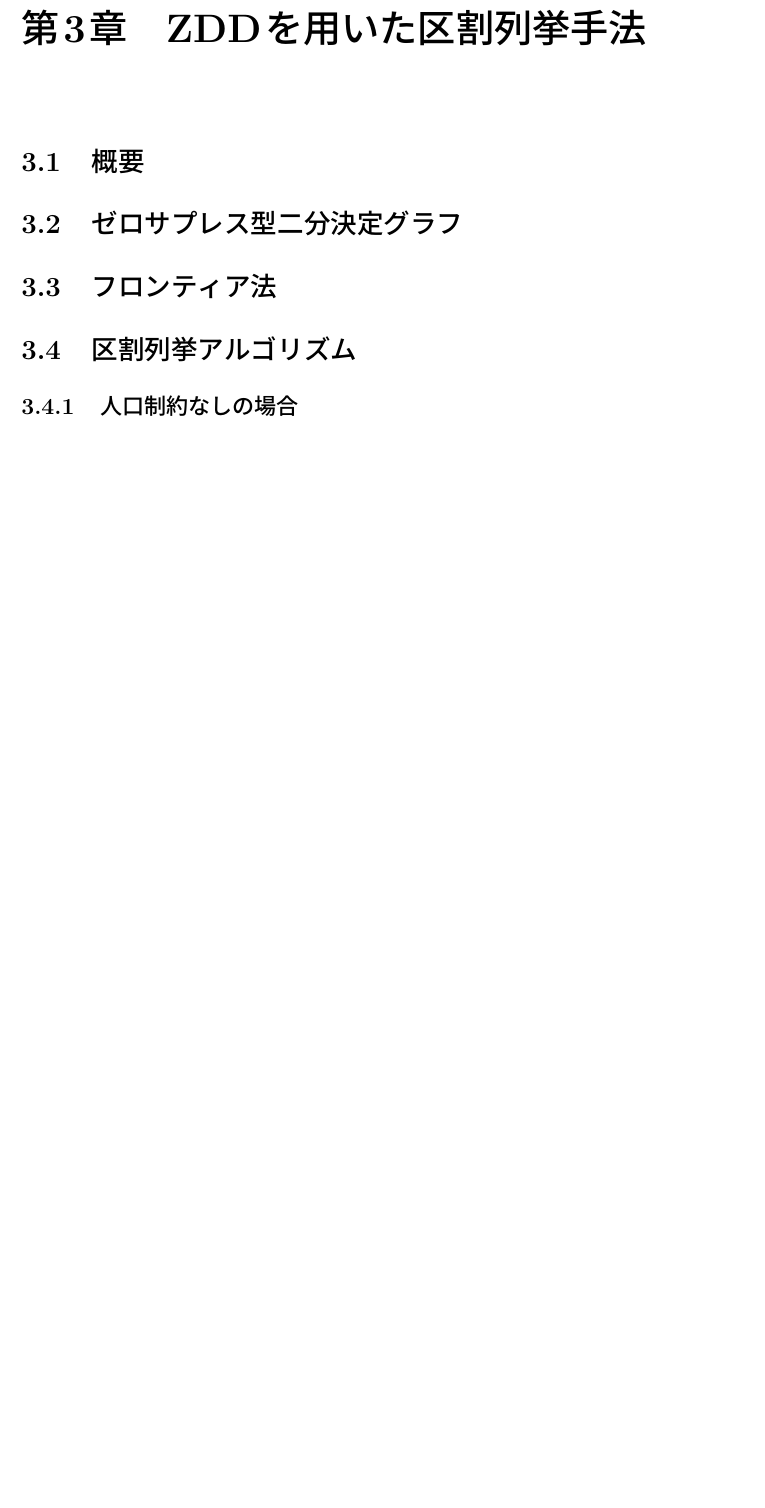
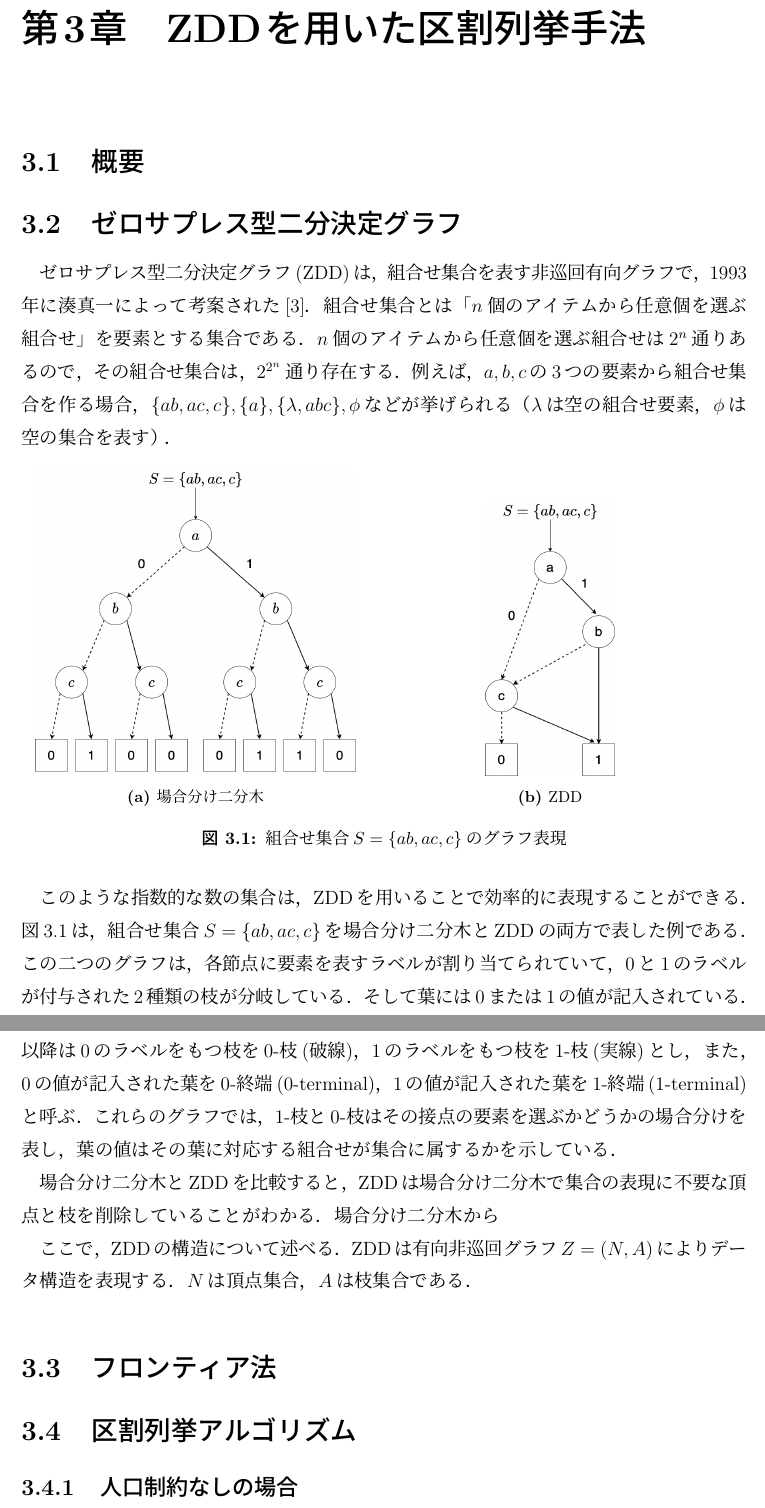
Before and after one commit to yumekumo/m-thesis, a LaTeX thesis (m_thesis_main/main.tex, which reads m_thesis_main/chapter3.tex): part of page 10 of 15 before the commit and two parts of pages 10 and 11 of 16 after it, the two joined at a grey line, cut so that both start at the same text, the shorter picture padded with empty space. Compiled offline with pLaTeX and dvipdfmx.

Commit message:
add:3.2(途中)[012718]

```diff
--- a/m_thesis_main/chapter3.tex
+++ b/m_thesis_main/chapter3.tex
@@ -6,6 +6,49 @@
 \section{概要}
 
 \section{ゼロサプレス型二分決定グラフ}
+ゼロサプレス型二分決定グラフ(ZDD)は，組合せ集合を表す非巡回有向グラフで，
+1993年に湊真一によって考案された\cite{minato}．
+組合せ集合とは「$n$個のアイテムから任意個を選ぶ組合せ」を要素とする集合である．
+$n$個のアイテムから任意個を選ぶ組合せは$2^n$通りあるので，
+その組合せ集合は，$2^{2^n}$通り存在する．
+例えば，$a,b,c$の3つの要素から組合せ集合を作る場合，
+$\{ab, ac, c\}, \{a\}, \{\lambda, abc\}, \phi$などが挙げられる
+（$\lambda$は空の組合せ要素，$\phi$は空の集合を表す）．
+
+\begin{figure}[htbp]
+  \begin{minipage}[b]{0.48\hsize}
+    \centering
+    \includegraphics[scale=0.25]{img/binary_graph.png}
+    \subcaption{場合分け二分木}
+    \label{binary_graph}
+  \end{minipage}
+  \begin{minipage}[b]{0.48\hsize}
+    \centering
+    \includegraphics[scale=0.25]{img/zdd.png}
+    \subcaption{ZDD}
+    \label{zdd_graph}
+  \end{minipage}
+  \caption{組合せ集合$S=\{ab,ac,c\}$のグラフ表現}\label{combined_set}
+\end{figure}
+
+このような指数的な数の集合は，ZDDを用いることで効率的に表現することができる．
+図\ref{combined_set}は，組合せ集合$S=\{ab,ac,c\}$を
+場合分け二分木とZDDの両方で表した例である．
+この二つのグラフは，各節点に要素を表すラベルが割り当てられていて，
+0と1のラベルが付与された2種類の枝が分岐している．
+そして葉には0または1の値が記入されている．
+以降は0のラベルをもつ枝を0-枝(破線)，1のラベルをもつ枝を1-枝(実線)とし，
+また，0の値が記入された葉を0-終端(0-terminal)，
+1の値が記入された葉を1-終端(1-terminal)と呼ぶ．
+これらのグラフでは，1-枝と0-枝はその接点の要素を選ぶかどうかの場合分けを表し，
+葉の値はその葉に対応する組合せが集合に属するかを示している．
+
+場合分け二分木とZDDを比較すると，ZDDは場合分け二分木で集合の表現に不要な頂点と枝を
+削除していることがわかる．場合分け二分木から
+
+ここで，ZDDの構造について述べる．
+ZDDは有向非巡回グラフ$Z=(N,A)$によりデータ構造を表現する．
+$N$は頂点集合，$A$は枝集合である．
 
 \section{フロンティア法}
 
```
Also changed, not shown: m_thesis_main/chapter1.tex (+2 -2 lines), m_thesis_main/main.tex (+10 -2 lines), m_thesis_main/img/binary_graph.png (added), m_thesis_main/img/zdd.png (added), m_thesis_main/latex_out/main.pdf, 3 other files.
